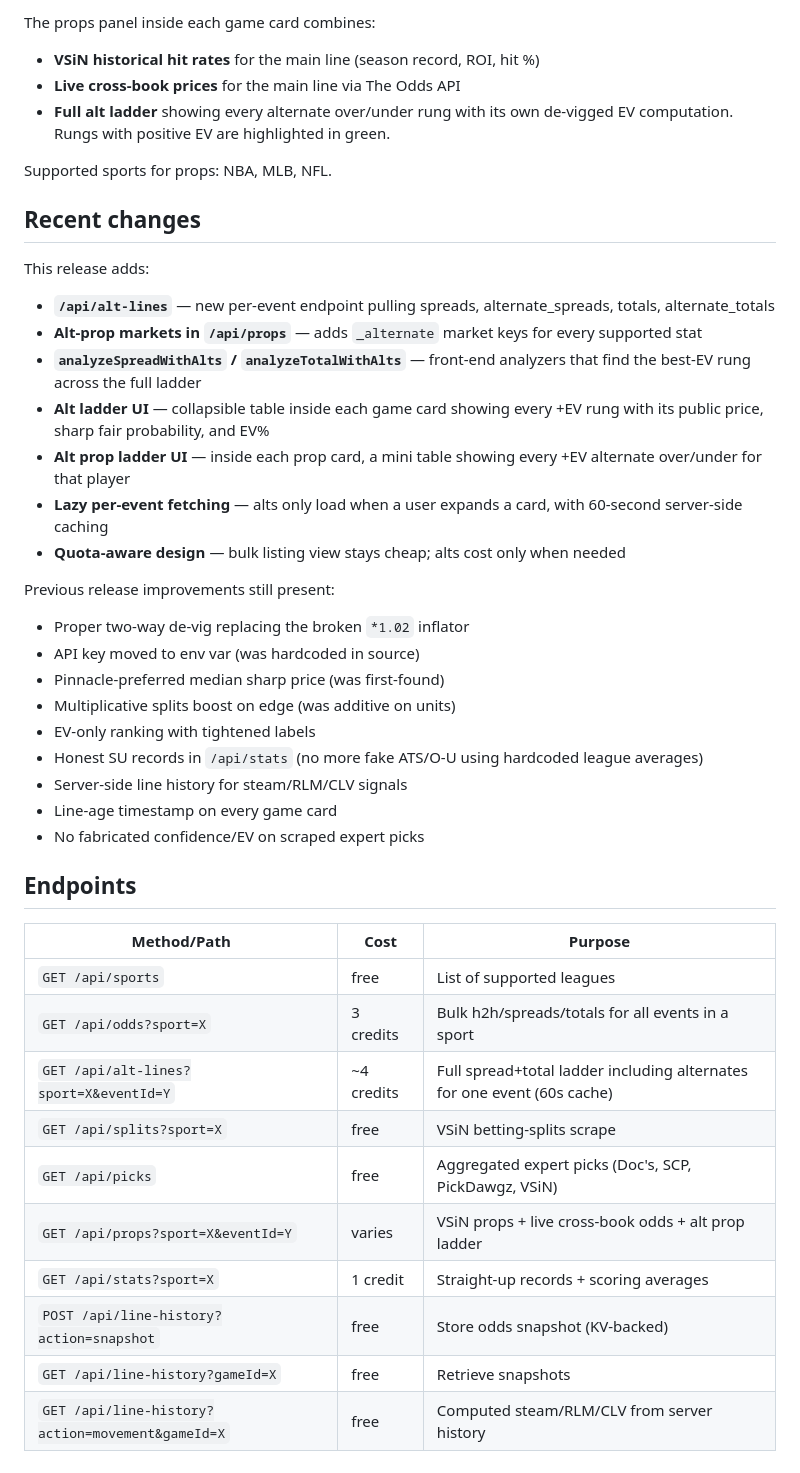
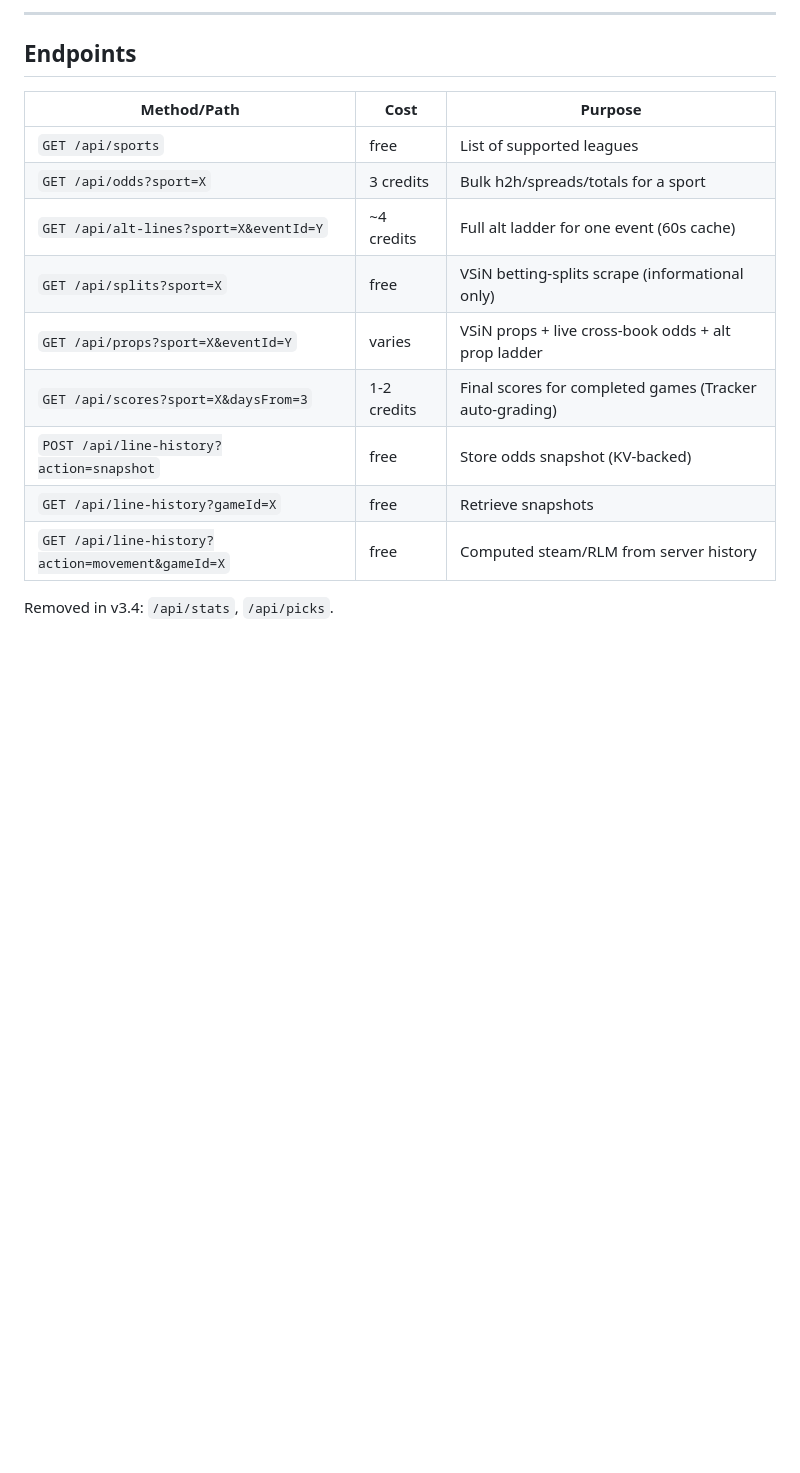
Before and after one commit to childersjac-max/bpr-model, a Markdown page: README.md, the part around one of its changes. Drawn GitHub-style; blank space fills up the shorter version.

```diff
--- a/README.md
+++ b/README.md
@@ -62,46 +103,17 @@ A pick becomes a "Lock" when units ≥ 0.5 after sizing.
-The props panel inside each game card combines:
-
-- **VSiN historical hit rates** for the main line (season record, ROI, hit %)
-- **Live cross-book prices** for the main line via The Odds API
-- **Full alt ladder** showing every alternate over/under rung with its own de-vigged EV computation. Rungs with positive EV are highlighted in green.
-
-Supported sports for props: NBA, MLB, NFL.
-
-## Recent changes
-
-This release adds:
-
-- **`/api/alt-lines`** — new per-event endpoint pulling spreads, alternate_spreads, totals, alternate_totals
-- **Alt-prop markets in `/api/props`** — adds `_alternate` market keys for every supported stat
-- **`analyzeSpreadWithAlts` / `analyzeTotalWithAlts`** — front-end analyzers that find the best-EV rung across the full ladder
-- **Alt ladder UI** — collapsible table inside each game card showing every +EV rung with its public price, sharp fair probability, and EV%
-- **Alt prop ladder UI** — inside each prop card, a mini table showing every +EV alternate over/under for that player
-- **Lazy per-event fetching** — alts only load when a user expands a card, with 60-second server-side caching
-- **Quota-aware design** — bulk listing view stays cheap; alts cost only when needed
-
-Previous release improvements still present:
-
-- Proper two-way de-vig replacing the broken `*1.02` inflator
-- API key moved to env var (was hardcoded in source)
-- Pinnacle-preferred median sharp price (was first-found)
-- Multiplicative splits boost on edge (was additive on units)
-- EV-only ranking with tightened labels
-- Honest SU records in `/api/stats` (no more fake ATS/O-U using hardcoded league averages)
-- Server-side line history for steam/RLM/CLV signals
-- Line-age timestamp on every game card
-- No fabricated confidence/EV on scraped expert picks
+---
 
 ## Endpoints
 
 | Method/Path | Cost | Purpose |
 | --- | --- | --- |
 | `GET /api/sports` | free | List of supported leagues |
-| `GET /api/odds?sport=X` | 3 credits | Bulk h2h/spreads/totals for all events in a sport |
-| `GET /api/alt-lines?sport=X&eventId=Y` | ~4 credits | Full spread+total ladder including alternates for one event (60s cache) |
-| `GET /api/splits?sport=X` | free | VSiN betting-splits scrape |
-| `GET /api/picks` | free | Aggregated expert picks (Doc's, SCP, PickDawgz, VSiN) |
+| `GET /api/odds?sport=X` | 3 credits | Bulk h2h/spreads/totals for a sport |
+| `GET /api/alt-lines?sport=X&eventId=Y` | ~4 credits | Full alt ladder for one event (60s cache) |
+| `GET /api/splits?sport=X` | free | VSiN betting-splits scrape (informational only) |
 | `GET /api/props?sport=X&eventId=Y` | varies | VSiN props + live cross-book odds + alt prop ladder |
-| `GET /api/stats?sport=X` | 1 credit | Straight-up records + scoring averages |
+| `GET /api/scores?sport=X&daysFrom=3` | 1-2 credits | Final scores for completed games (Tracker auto-grading) |
 | `POST /api/line-history?action=snapshot` | free | Store odds snapshot (KV-backed) |
 | `GET /api/line-history?gameId=X` | free | Retrieve snapshots |
-| `GET /api/line-history?action=movement&gameId=X` | free | Computed steam/RLM/CLV from server history |
+| `GET /api/line-history?action=movement&gameId=X` | free | Computed steam/RLM from server history |
+
+Removed in v3.4: `/api/stats`, `/api/picks`.
```
Also changed, not shown: other parts of README.md (+76 -35 lines).
